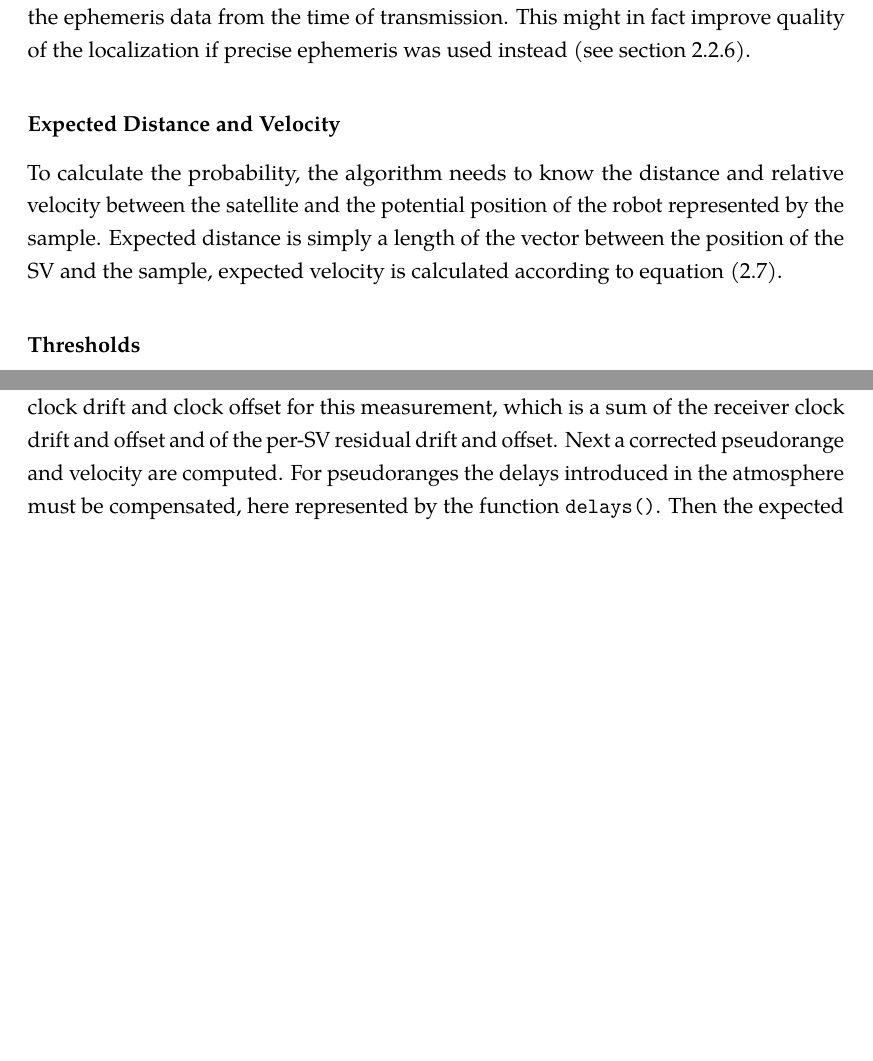
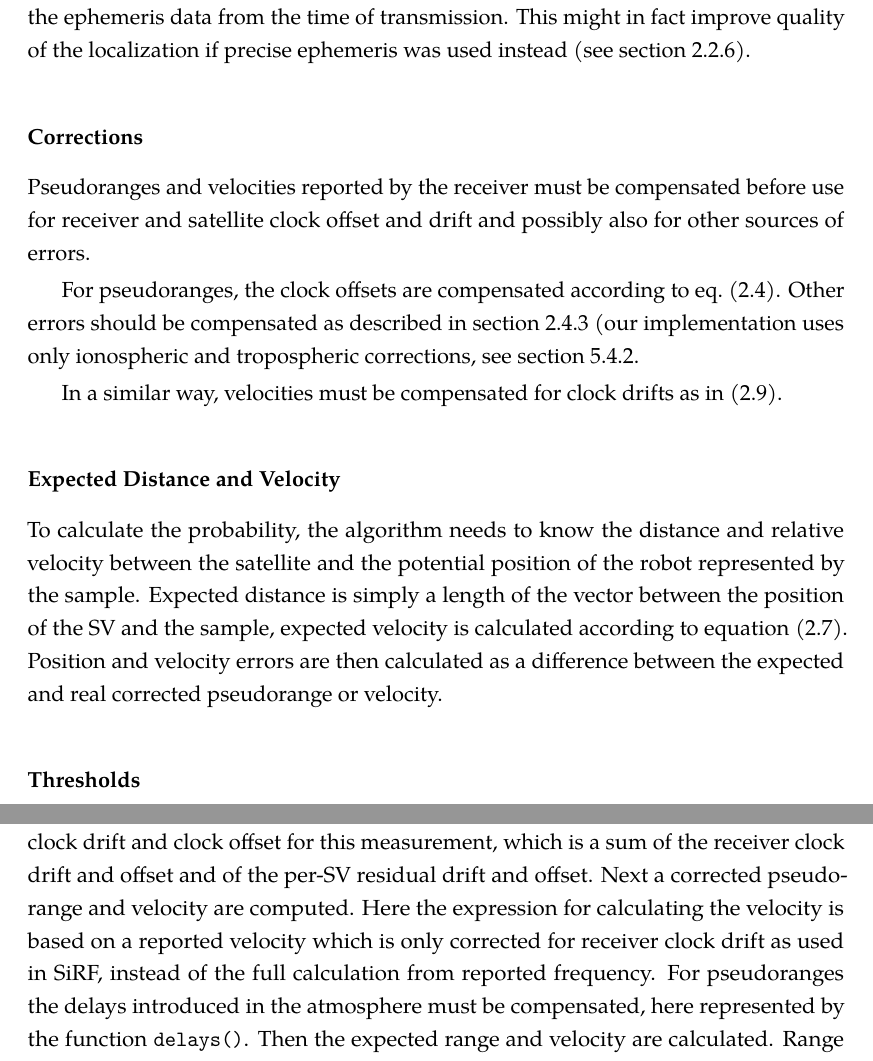
Before and after one commit to bluecube/thesis, a LaTeX thesis (text/thesis.tex, which reads text/tex/gps-and-mcl.tex): two parts of pages 42 and 44 of 67, joined at a grey line, cut so that both start at the same text, the shorter picture padded with empty space. Compiled offline with pdfLaTeX.

Commit message:
text: corrections for measurement domain integration.

```diff
--- a/text/tex/gps-and-mcl.tex
+++ b/text/tex/gps-and-mcl.tex
@@ -280,12 +280,27 @@ ephemeris data from the time of transmission.
 This might in fact improve quality of the localization if precise ephemeris
 was used instead (see \cref{sec:gps-ephemeris}).
 
+\subsubsection{Corrections}
+Pseudoranges and velocities reported by the receiver must be compensated before
+use for receiver and satellite clock offset and drift and possibly also for other
+sources of errors.
+
+For pseudoranges, the clock offsets are compensated according to \cref{eq:pseudorange4}.
+Other errors should be compensated as described in \cref{sec:gps-errors}
+(our implementation uses only ionospheric and tropospheric corrections, see \cref{sec:impl-corrections}.
+
+In a similar way, velocities must be compensated for clock drifts
+as in \eqref{eq:doppler2}.
+
+
 \subsubsection{Expected Distance and Velocity}
 To calculate the probability, the algorithm needs to know the distance and relative
 velocity between the satellite and the potential position of the robot represented
 by the sample.
 Expected distance is simply a length of the vector between the position of the SV
 and the sample, expected velocity is calculated according to equation \eqref{eq:doppler-velocity}.
+Position and velocity errors are then calculated as a difference between the expected
+and real corrected pseudorange or velocity.
 
 \subsubsection{Thresholds}
 To avoid outliers that frequently appear in the received data (from several hundreds
@@ -358,6 +373,9 @@ As a first step it calculates effective clock drift and clock offset for this
 measurement, which is a sum of the receiver clock drift and offset and of the
 per-SV residual drift and offset.
 Next a corrected pseudorange and velocity are computed.
+Here the expression for calculating the velocity is based on a reported velocity which
+is only corrected for receiver clock drift as used in SiRF, instead of the full calculation from
+reported frequency.
 For pseudoranges the delays introduced in the atmosphere must be compensated,
 here represented by the function \delays{}.
 Then the expected range and velocity are calculated.
```
Also changed, not shown: text/tex/gps.tex (+1 -0 lines), text/tex/implementation.tex (+1 -0 lines), text/tex/gps-and-mcl.tex (4 more changed lines).
